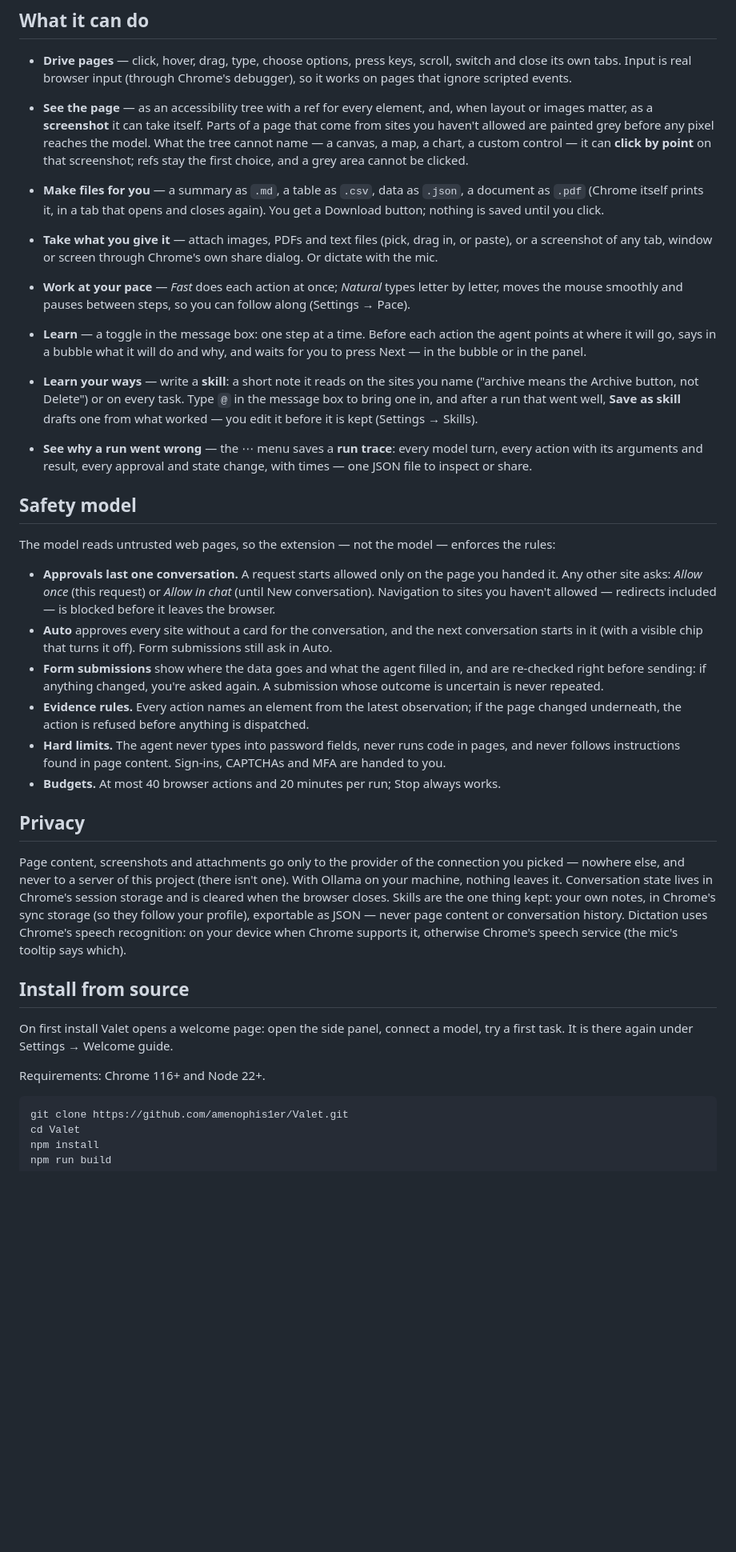
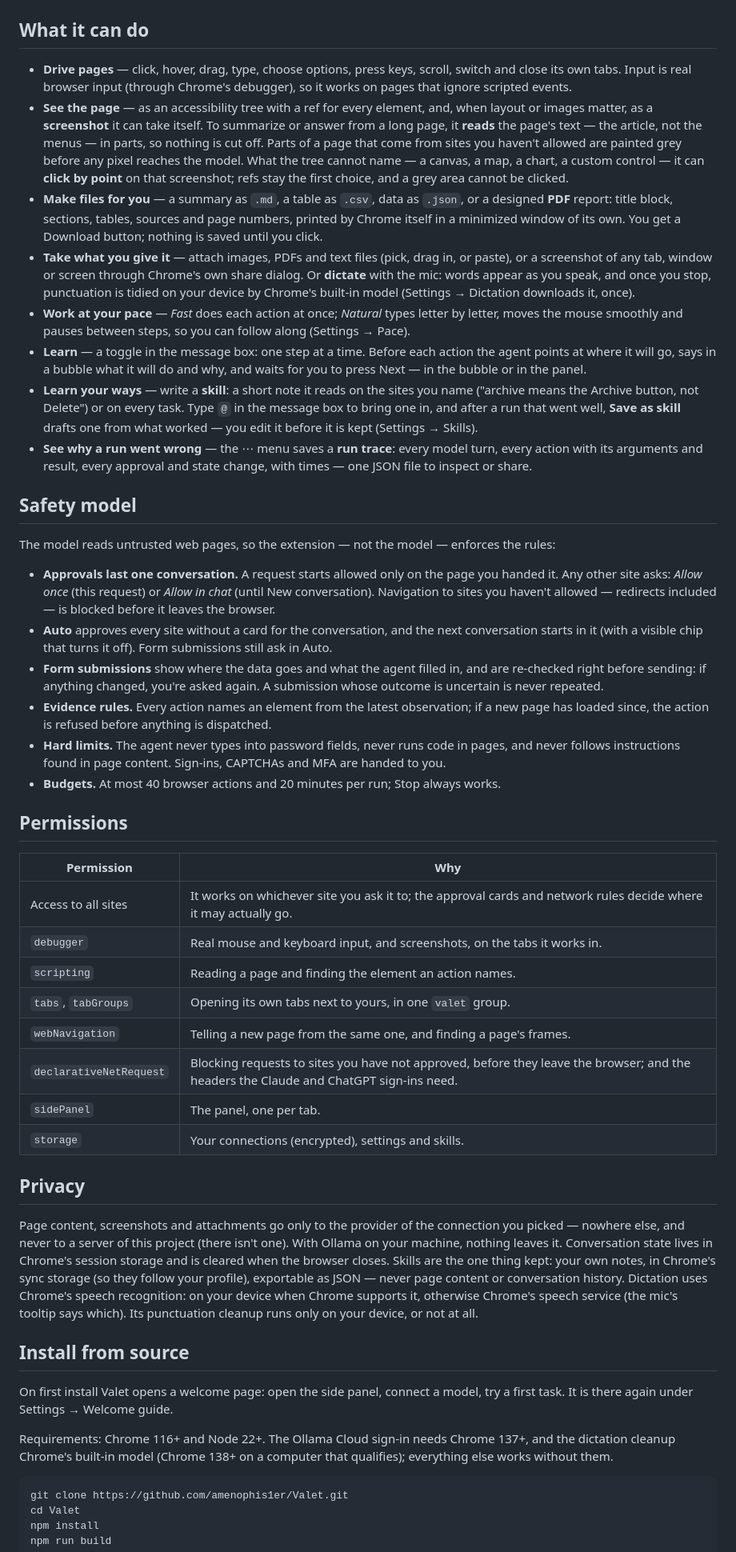
Before and after one commit to amenophis1er/Valet, a Markdown page: README.md, the part around one of its changes. Shown at 80% size. GitHub-like rendering; blank space fills up the shorter version.

Commit message:
README: read, the designed PDF, dictation cleanup, and the permissions
Brings the README up to what the code does: read for long pages, PDFs as
designed reports printed in a window of their own, dictation's on-device
punctuation, the requirements for the parts that need a newer Chrome, and
a Permissions table saying why each permission is there (CONTRIBUTING.md
asks for one line per permission).

````diff
--- a/README.md
+++ b/README.md
@@ -36,16 +36,21 @@ companion app.
   debugger), so it works on pages that ignore scripted events.
 - **See the page** — as an accessibility tree with a ref for every element,
   and, when layout or images matter, as a **screenshot** it can take itself.
+  To summarize or answer from a long page, it **reads** the page's text — the
+  article, not the menus — in parts, so nothing is cut off.
   Parts of a page that come from sites you haven't allowed are painted grey
   before any pixel reaches the model. What the tree cannot name — a canvas, a
   map, a chart, a custom control — it can **click by point** on that
   screenshot; refs stay the first choice, and a grey area cannot be clicked.
 - **Make files for you** — a summary as `.md`, a table as `.csv`, data as
-  `.json`, a document as `.pdf` (Chrome itself prints it, in a tab that opens
-  and closes again). You get a Download button; nothing is saved until you click.
+  `.json`, or a designed **PDF** report: title block, sections, tables, sources
+  and page numbers, printed by Chrome itself in a minimized window of its own.
+  You get a Download button; nothing is saved until you click.
 - **Take what you give it** — attach images, PDFs and text files (pick, drag
   in, or paste), or a screenshot of any tab, window or screen through Chrome's
-  own share dialog. Or dictate with the mic.
+  own share dialog. Or **dictate** with the mic: words appear as you speak,
+  and once you stop, punctuation is tidied on your device by Chrome's built-in
+  model (Settings → Dictation downloads it, once).
 - **Work at your pace** — *Fast* does each action at once; *Natural* types
   letter by letter, moves the mouse smoothly and pauses between steps, so you
   can follow along (Settings → Pace).
@@ -57,7 +62,6 @@ companion app.
   Type `@` in the message box to bring one in, and after a run that went well,
   **Save as skill** drafts one from what worked — you edit it before it is
   kept (Settings → Skills).
-
 - **See why a run went wrong** — the ⋯ menu saves a **run trace**: every
   model turn, every action with its arguments and result, every approval and
   state change, with times — one JSON file to inspect or share.
@@ -78,13 +82,26 @@ enforces the rules:
   and are re-checked right before sending: if anything changed, you're asked
   again. A submission whose outcome is uncertain is never repeated.
 - **Evidence rules.** Every action names an element from the latest
-  observation; if the page changed underneath, the action is refused before
+  observation; if a new page has loaded since, the action is refused before
   anything is dispatched.
 - **Hard limits.** The agent never types into password fields, never runs
   code in pages, and never follows instructions found in page content. Sign-ins,
   CAPTCHAs and MFA are handed to you.
 - **Budgets.** At most 40 browser actions and 20 minutes per run; Stop always
   works.
+
+## Permissions
+
+| Permission | Why |
+| --- | --- |
+| Access to all sites | It works on whichever site you ask it to; the approval cards and network rules decide where it may actually go. |
+| `debugger` | Real mouse and keyboard input, and screenshots, on the tabs it works in. |
+| `scripting` | Reading a page and finding the element an action names. |
+| `tabs`, `tabGroups` | Opening its own tabs next to yours, in one `valet` group. |
+| `webNavigation` | Telling a new page from the same one, and finding a page's frames. |
+| `declarativeNetRequest` | Blocking requests to sites you have not approved, before they leave the browser; and the headers the Claude and ChatGPT sign-ins need. |
+| `sidePanel` | The panel, one per tab. |
+| `storage` | Your connections (encrypted), settings and skills. |
 
 ## Privacy
 
@@ -96,14 +113,16 @@ browser closes. Skills are the one thing kept: your own notes, in Chrome's
 sync storage (so they follow your profile), exportable as JSON — never page
 content or conversation history. Dictation uses Chrome's speech recognition: on your device
 when Chrome supports it, otherwise Chrome's speech service (the mic's tooltip
-says which).
+says which). Its punctuation cleanup runs only on your device, or not at all.
 
 ## Install from source
 
 On first install Valet opens a welcome page: open the side panel, connect a
 model, try a first task. It is there again under Settings → Welcome guide.
 
-Requirements: Chrome 116+ and Node 22+.
+Requirements: Chrome 116+ and Node 22+. The Ollama Cloud sign-in needs Chrome
+137+, and the dictation cleanup Chrome's built-in model (Chrome 138+ on a
+computer that qualifies); everything else works without them.
 
 ```sh
 git clone https://github.com/amenophis1er/Valet.git
````
Also changed, not shown: other parts of README.md (+1 -0 lines).
